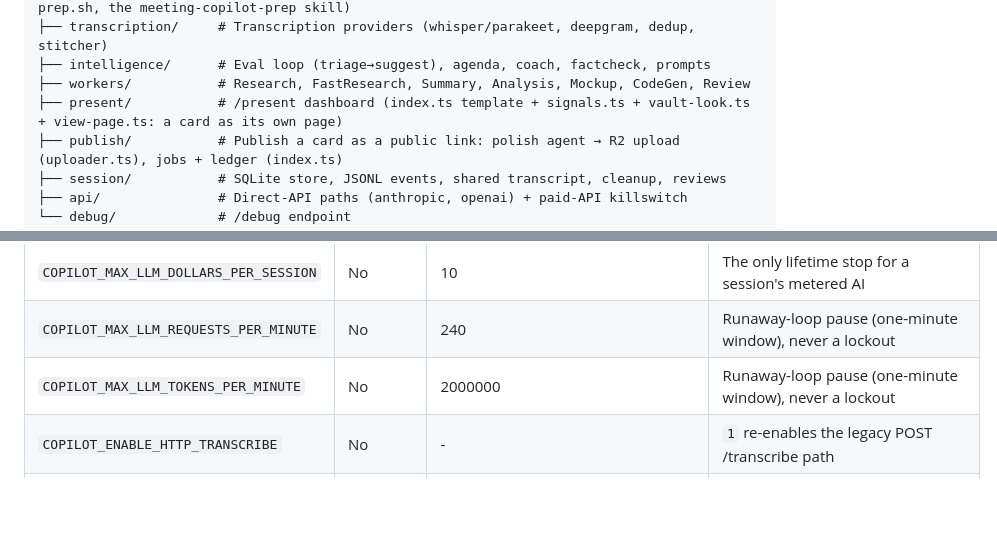
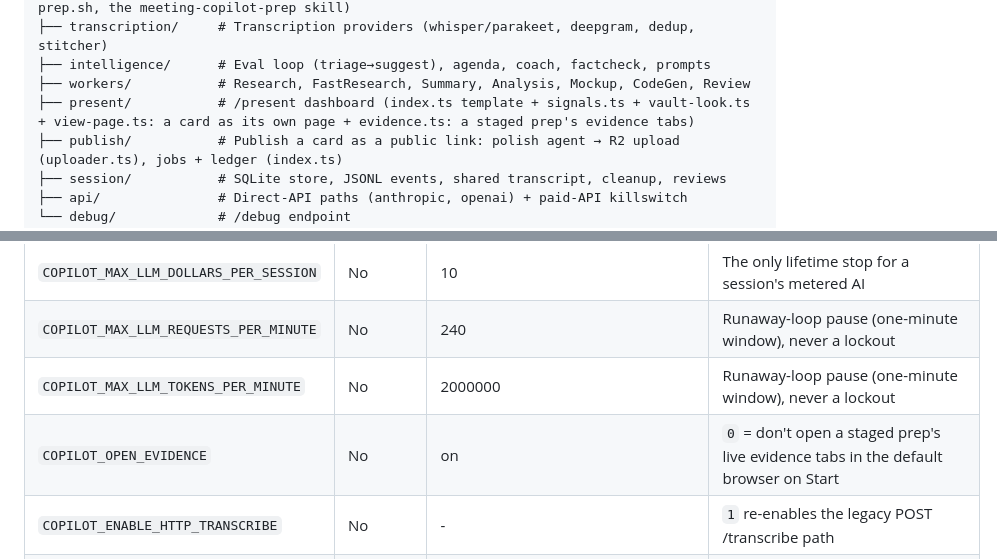
Before and after one commit to cxrobx/meeting-copilot, a Markdown page: .claude/rules/backend.md, 2 parts joined by grey strips. GitHub-like rendering; blank space fills up the shorter version.

Commit message:
Document evidence.ts and COPILOT_OPEN_EVIDENCE in the backend rules
Co-Authored-By: Claude Opus 5.5 (1M context) <noreply@anthropic.com>

```diff
--- a/.claude/rules/backend.md
+++ b/.claude/rules/backend.md
@@ -29,7 +29,7 @@ server/src/
 ├── transcription/     # Transcription providers (whisper/parakeet, deepgram, dedup, stitcher)
 ├── intelligence/      # Eval loop (triage→suggest), agenda, coach, factcheck, prompts
 ├── workers/           # Research, FastResearch, Summary, Analysis, Mockup, CodeGen, Review
-├── present/           # /present dashboard (index.ts template + signals.ts + vault-look.ts + view-page.ts: a card as its own page)
+├── present/           # /present dashboard (index.ts template + signals.ts + vault-look.ts + view-page.ts: a card as its own page + evidence.ts: a staged prep's evidence tabs)
 ├── publish/           # Publish a card as a public link: polish agent → R2 upload (uploader.ts), jobs + ledger (index.ts)
 ├── session/           # SQLite store, JSONL events, shared transcript, cleanup, reviews
 ├── api/               # Direct-API paths (anthropic, openai) + paid-API killswitch
@@ -87,6 +87,7 @@ cd server && npm start        # Run compiled dist/index.js
 | `COPILOT_MAX_LLM_DOLLARS_PER_SESSION` | No | 10 | The only lifetime stop for a session's metered AI |
 | `COPILOT_MAX_LLM_REQUESTS_PER_MINUTE` | No | 240 | Runaway-loop pause (one-minute window), never a lockout |
 | `COPILOT_MAX_LLM_TOKENS_PER_MINUTE` | No | 2000000 | Runaway-loop pause (one-minute window), never a lockout |
+| `COPILOT_OPEN_EVIDENCE` | No | on | `0` = don't open a staged prep's live evidence tabs in the default browser on Start |
 | `COPILOT_ENABLE_HTTP_TRANSCRIBE` | No | - | `1` re-enables the legacy POST /transcribe path |
 | `CXMAIL_DB_PATH` | No | `~/Library/Application Support/com.cxmail.app/cxmail.db` | cxmail DB for start-form meeting auto-fill (read-only) |
 | `COPILOT_SHARE_BUCKET` | No | `mc-share` | R2 bucket published cards go to (`publish/uploader.ts`) |
```
